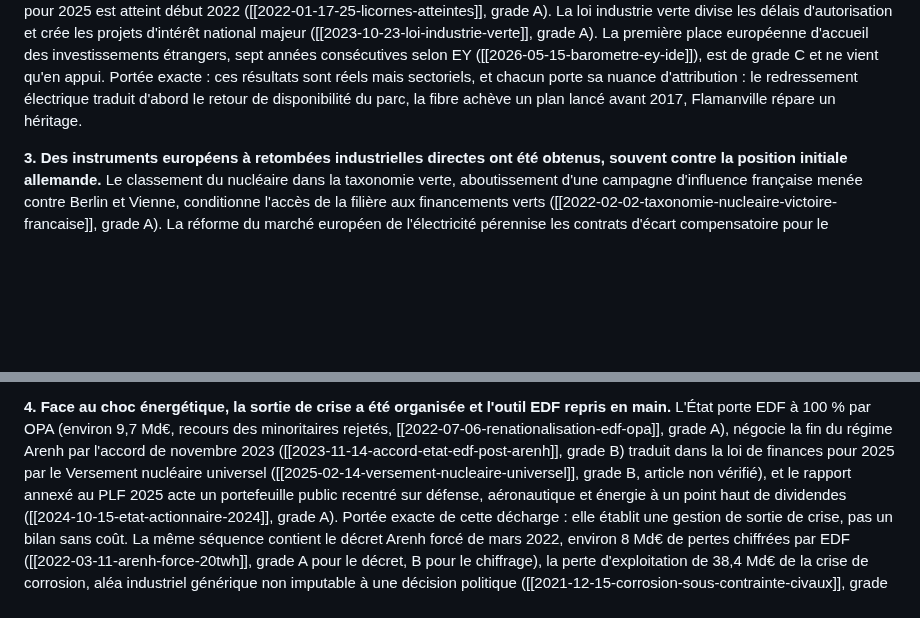
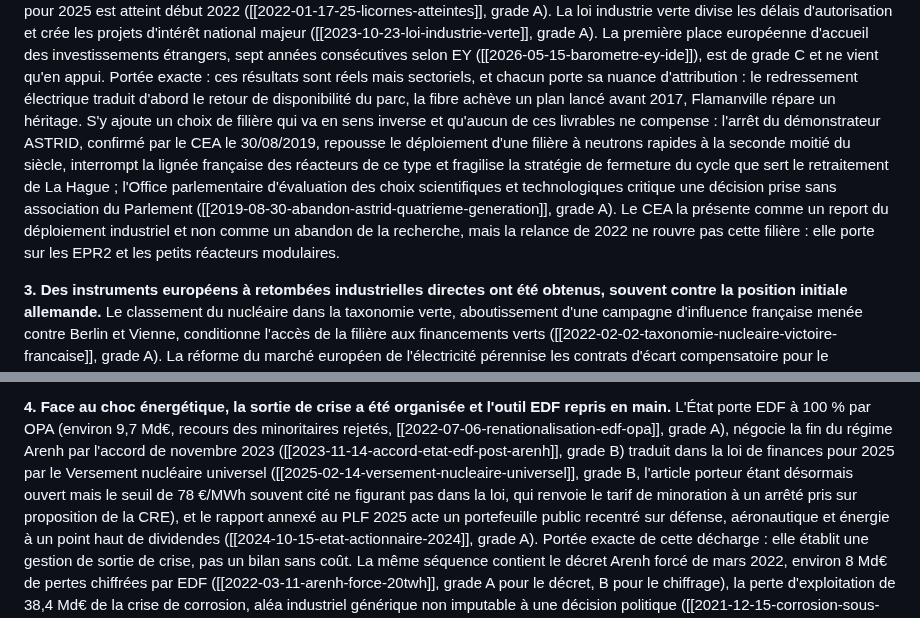
Before and after one commit to eRom/macronisme-le-bilan, a Markdown page: jugement/industrie.md, 2 parts joined by grey strips. Rendered like a GitHub page; blank space fills up the shorter version.

Commit message:
jugement industrie (defavorable)
Verdict inchangé. Le contrôle de périmètre a trouvé une fiche de grade A que la
pièce ne connaissait pas : l'abandon du programme ASTRID (30/08/2019), ajoutée
au domaine par le rattrapage ciblé. Elle entre en bornage de la décharge 2 sur
les livrables industriels, parce que c'est exactement ce qu'elle contredit :
la relance nucléaire est réelle, mais la même période a fermé la filière de
quatrième génération, repoussé le déploiement des réacteurs à neutrons rapides
à la seconde moitié du siècle et fragilisé la stratégie de fermeture du cycle,
sur une décision que l'OPECST critique comme prise sans association du
Parlement. Le CEA la présente comme un report et non un abandon de la
recherche, et la relance de 2022 porte sur les EPR2 et les SMR, pas sur la
quatrième génération : les deux éléments sont portés.

Corrigé : le Versement nucléaire universel n'est plus « article non vérifié ».
L'article porteur est ouvert, mais le seuil de 78 €/MWh, systématiquement
attribué à la loi de finances, n'y figure pas ; la loi renvoie le tarif de
minoration à un arrêté pris sur proposition de la CRE. La décharge 4 ne peut
pas créditer la loi d'un paramètre qui relève de l'accord État-EDF.

Périmètre 69 -> 70 fiches. date_verdict au 03/08/2026.

Co-Authored-By: Claude Fable 5 <noreply@anthropic.com>
Claude-Session: https://claude.ai/code/session_01H3BV9uHat1TAmR36csCq3r

```diff
--- a/jugement/industrie.md
+++ b/jugement/industrie.md
@@ -216,7 +216,17 @@ d'accueil des investissements étrangers, sept années consécutives selon EY
 Portée exacte : ces résultats sont réels mais sectoriels, et chacun porte sa
 nuance d'attribution : le redressement électrique traduit d'abord le retour de
 disponibilité du parc, la fibre achève un plan lancé avant 2017, Flamanville
-répare un héritage.
+répare un héritage. S'y ajoute un choix de filière qui va en sens inverse et
+qu'aucun de ces livrables ne compense : l'arrêt du démonstrateur ASTRID,
+confirmé par le CEA le 30/08/2019, repousse le déploiement d'une filière à
+neutrons rapides à la seconde moitié du siècle, interrompt la lignée française
+des réacteurs de ce type et fragilise la stratégie de fermeture du cycle que
+sert le retraitement de La Hague ; l'Office parlementaire d'évaluation des choix
+scientifiques et technologiques critique une décision prise sans association du
+Parlement ([[2019-08-30-abandon-astrid-quatrieme-generation]], grade A). Le CEA
+la présente comme un report du déploiement industriel et non comme un abandon de
+la recherche, mais la relance de 2022 ne rouvre pas cette filière : elle porte
+sur les EPR2 et les petits réacteurs modulaires.
 
 **3. Des instruments européens à retombées industrielles directes ont été
 obtenus, souvent contre la position initiale allemande.** Le classement du
@@ -255,7 +265,10 @@ recours des minoritaires rejetés, [[2022-07-06-renationalisation-edf-opa]],
 grade A), négocie la fin du régime Arenh par l'accord de novembre 2023
 ([[2023-11-14-accord-etat-edf-post-arenh]], grade B) traduit dans la loi de
 finances pour 2025 par le Versement nucléaire universel
-([[2025-02-14-versement-nucleaire-universel]], grade B, article non vérifié),
+([[2025-02-14-versement-nucleaire-universel]], grade B, l'article porteur étant
+désormais ouvert mais le seuil de 78 €/MWh souvent cité ne figurant pas dans la
+loi, qui renvoie le tarif de minoration à un arrêté pris sur proposition de la
+CRE),
 et le rapport annexé au PLF 2025 acte un portefeuille public recentré sur
 défense, aéronautique et énergie à un point haut de dividendes
 ([[2024-10-15-etat-actionnaire-2024]], grade A). Portée exacte de cette
```
Also changed, not shown: other parts of jugement/industrie.md (+2 -2 lines).
